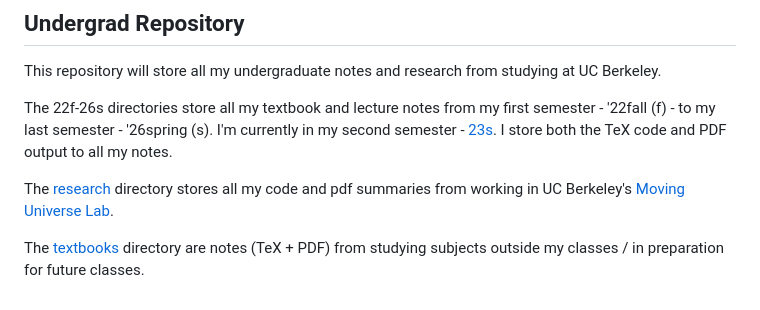
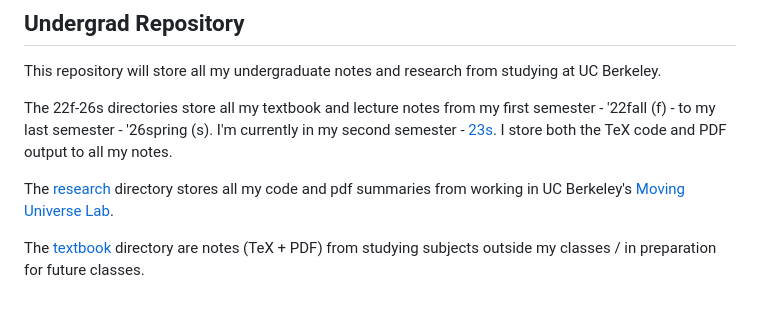
Before and after one commit to devdeliw/undergrad, a Markdown page: README.md, the part around the change. Drawn GitHub-style.

```diff
--- a/README.md
+++ b/README.md
@@ -179,4 +179,4 @@ The 22f-26s directories store all my textbook and lecture notes from my first se
 
 The [research](https://github.com/devdeliw/undergrad/tree/main/research) directory stores all my code and pdf summaries from working in UC Berkeley's [Moving Universe Lab](https://jluastro.atlassian.net/wiki/spaces/MULab/overview).
 
-The [textbooks](https://github.com/devdeliw/undergrad/tree/main/textbooks) directory are notes (TeX + PDF) from studying subjects outside my classes / in preparation for future classes.
+The [textbook](https://github.com/devdeliw/undergrad/tree/main/textbooks) directory are notes (TeX + PDF) from studying subjects outside my classes / in preparation for future classes.
```
